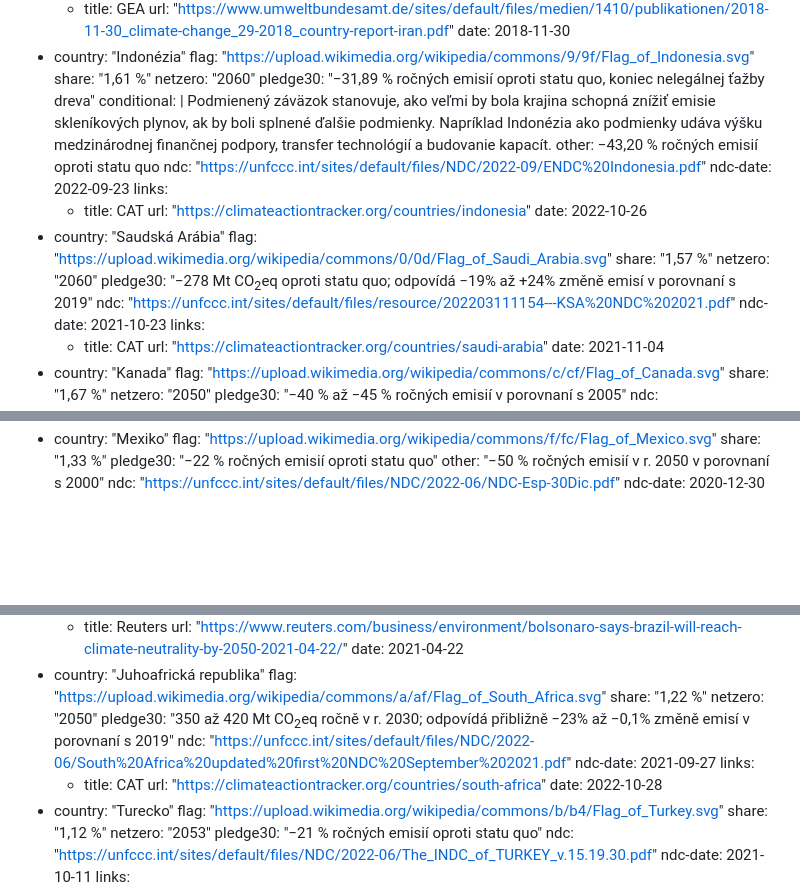
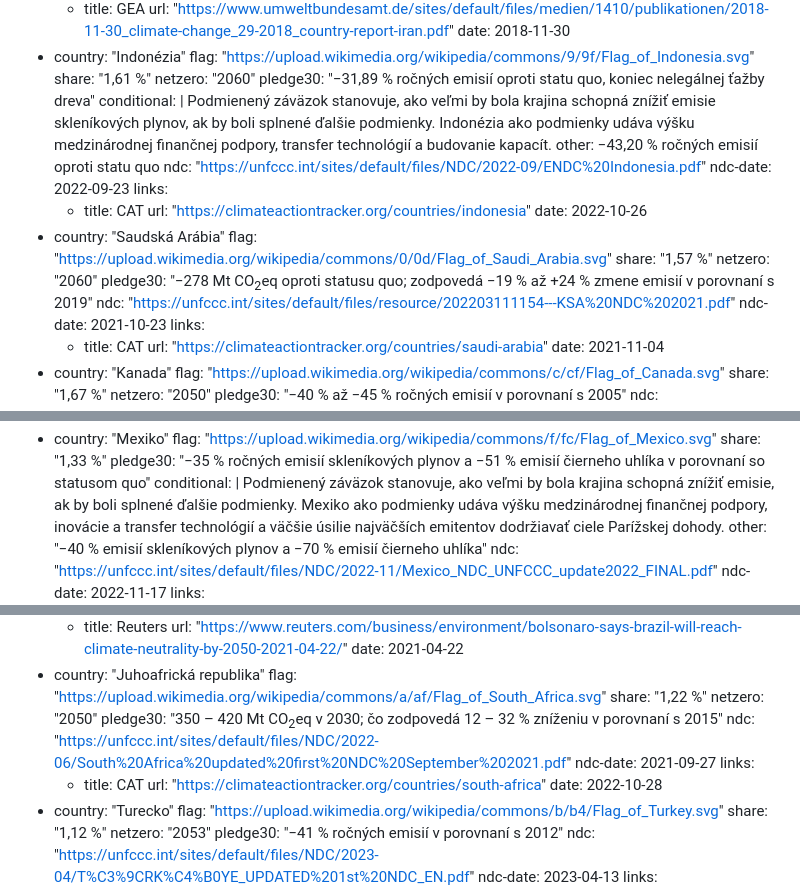
Before and after one commit to faktaoklimatu/web-sk, a Markdown page: collections/_studies/2021-emisne-zavazky.md, 3 parts joined by grey strips. Drawn GitHub-style; blank space fills up the shorter version.

Commit message:
update NDC Turecka + vyriešenie JAR
zmena vs CZ verzia - JAR zníži emisie o 12-32 % v porovnaní s 2015 (CZ verzia 0,1-23 % v porovnaní s 2019)

```diff
--- a/collections/_studies/2021-emisne-zavazky.md
+++ b/collections/_studies/2021-emisne-zavazky.md
@@ -110,7 +110,7 @@ items:
     netzero:  "2060"
     pledge30: "−31,89 % ročných emisií oproti statu quo, koniec nelegálnej ťažby dreva"
     conditional: |
-      Podmienený záväzok stanovuje, ako veľmi by bola krajina schopná znížiť emisie skleníkových plynov, ak by boli splnené ďalšie podmienky. Napríklad Indonézia ako podmienky udáva výšku medzinárodnej finančnej podpory, transfer technológií a budovanie kapacít.
+      Podmienený záväzok stanovuje, ako veľmi by bola krajina schopná znížiť emisie skleníkových plynov, ak by boli splnené ďalšie podmienky. Indonézia ako podmienky udáva výšku medzinárodnej finančnej podpory, transfer technológií a budovanie kapacít.
     other: −43,20 % ročných emisií oproti statu quo
     ndc:      "https://unfccc.int/sites/default/files/NDC/2022-09/ENDC%20Indonesia.pdf"
     ndc-date: 2022-09-23
@@ -122,7 +122,7 @@ items:
     flag:     "https://upload.wikimedia.org/wikipedia/commons/0/0d/Flag_of_Saudi_Arabia.svg"
     share:    "1,57 %"
     netzero:  "2060"
-    pledge30: "−278 Mt CO<sub>2</sub>eq oproti statu quo; odpovídá −19% až +24% změně emisí v porovnaní s 2019"
+    pledge30: "−278 Mt CO<sub>2</sub>eq oproti statusu quo; zodpovedá −19 % až +24 % zmene emisií v porovnaní s 2019"
     ndc:      "https://unfccc.int/sites/default/files/resource/202203111154---KSA%20NDC%202021.pdf"
     ndc-date: 2021-10-23
     links:
@@ -146,10 +146,12 @@ items:
   - country:  "Mexiko"
     flag:     "https://upload.wikimedia.org/wikipedia/commons/f/fc/Flag_of_Mexico.svg"
     share:    "1,33 %"
-    pledge30: "−22 % ročných emisií oproti statu quo"
-    other:    "−50 % ročných emisií v r. 2050 v porovnaní s 2000"
-    ndc:      "https://unfccc.int/sites/default/files/NDC/2022-06/NDC-Esp-30Dic.pdf"
-    ndc-date: 2020-12-30
+    pledge30: "−35 % ročných emisií skleníkových plynov a −51 % emisií čierneho uhlíka v porovnaní so statusom quo"
+    conditional: |
+      Podmienený záväzok stanovuje, ako veľmi by bola krajina schopná znížiť emisie, ak by boli splnené ďalšie podmienky. Mexiko ako podmienky udáva výšku medzinárodnej finančnej podpory, inovácie a transfer technológií a väčšie úsilie najväčších emitentov dodržiavať ciele Parížskej dohody.
+    other:    "−40 % emisií skleníkových plynov a −70 % emisií čierneho uhlíka"
+    ndc:      "https://unfccc.int/sites/default/files/NDC/2022-11/Mexico_NDC_UNFCCC_update2022_FINAL.pdf"
+    ndc-date: 2022-11-17
     links:
       - title:  CAT
         url:    "https://climateactiontracker.org/countries/mexico"
@@ -172,7 +174,7 @@ items:
     flag:     "https://upload.wikimedia.org/wikipedia/commons/a/af/Flag_of_South_Africa.svg"
     share:    "1,22 %"
     netzero:  "2050"
-    pledge30: "350 až 420 Mt CO<sub>2</sub>eq ročně v r. 2030; odpovídá přibližně −23% až −0,1% změně emisí v porovnaní s 2019"
+    pledge30: "350 – 420 Mt CO<sub>2</sub>eq v 2030; čo zodpovedá 12 – 32 % zníženiu v porovnaní s 2015"
     ndc:      "https://unfccc.int/sites/default/files/NDC/2022-06/South%20Africa%20updated%20first%20NDC%20September%202021.pdf"
     ndc-date: 2021-09-27
     links:
@@ -183,9 +185,9 @@ items:
     flag:     "https://upload.wikimedia.org/wikipedia/commons/b/b4/Flag_of_Turkey.svg"
     share:    "1,12 %"
     netzero:  "2053"
-    pledge30: "−21 % ročných emisií oproti statu quo"
-    ndc:      "https://unfccc.int/sites/default/files/NDC/2022-06/The_INDC_of_TURKEY_v.15.19.30.pdf"
-    ndc-date: 2021-10-11
+    pledge30: "−41 % ročných emisií v porovnaní s 2012"
+    ndc:      "https://unfccc.int/sites/default/files/NDC/2023-04/T%C3%9CRK%C4%B0YE_UPDATED%201st%20NDC_EN.pdf"
+    ndc-date: 2023-04-13
     links:
       - title:  CAT
         url:    "https://climateactiontracker.org/countries/turkey/"
```
Also changed, not shown: other parts of collections/_studies/2021-emisne-zavazky.md (+8 -8 lines).
